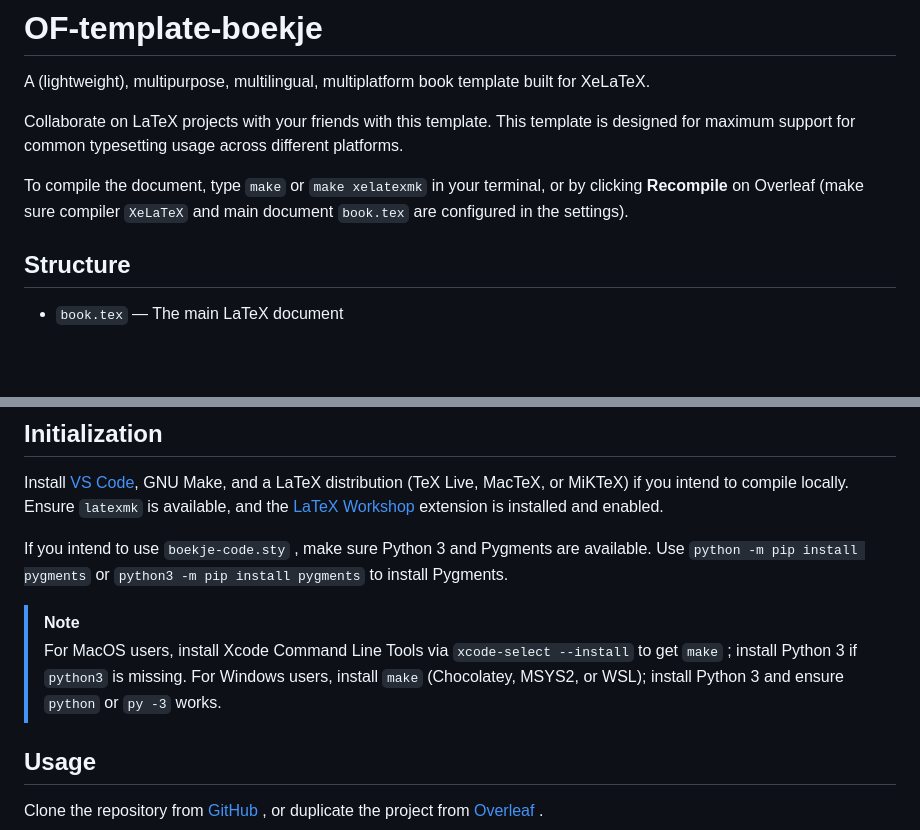
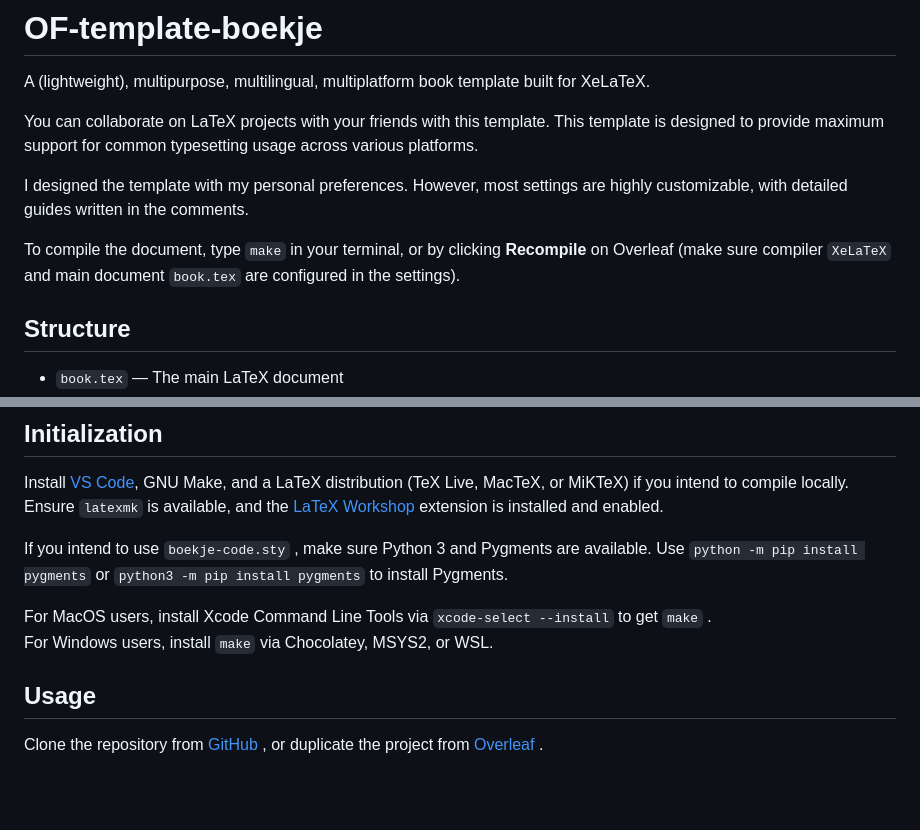
Before and after one commit to eliohsw/OF-template-boekje, a Markdown page: README.md, 2 parts joined by grey strips. Rendered like a GitHub page; blank space fills up the shorter version.

```diff
--- a/README.md
+++ b/README.md
@@ -2,9 +2,11 @@
 
 A (lightweight), multipurpose, multilingual, multiplatform book template built for XeLaTeX.
 
-Collaborate on LaTeX projects with your friends with this template. This template is designed for maximum support for common typesetting usage across different platforms.
+You can collaborate on LaTeX projects with your friends with this template. This template is designed to provide maximum support for common typesetting usage across various platforms.
 
-To compile the document, type `make` or `make xelatexmk` in your terminal, or by clicking **Recompile** on Overleaf (make sure compiler `XeLaTeX` and main document `book.tex` are configured in the settings).
+I designed the template with my personal preferences. However, most settings are highly customizable, with detailed guides written in the comments.
+
+To compile the document, type `make` in your terminal, or by clicking **Recompile** on Overleaf (make sure compiler `XeLaTeX` and main document `book.tex` are configured in the settings).
 
 ## Structure
 
@@ -21,8 +23,8 @@ Install [VS Code](https://code.visualstudio.com/download), GNU Make, and a LaTeX
 
 If you intend to use `boekje-code.sty` , make sure Python 3 and Pygments are available. Use `python -m pip install pygments` or `python3 -m pip install pygments` to install Pygments.
 
-> [!NOTE]
-> For MacOS users, install Xcode Command Line Tools via `xcode-select --install` to get `make` ; install Python 3 if `python3` is missing. For Windows users, install `make` (Chocolatey, MSYS2, or WSL); install Python 3 and ensure `python` or `py -3` works.
+For MacOS users, install Xcode Command Line Tools via `xcode-select --install` to get `make` .\
+For Windows users, install `make` via Chocolatey, MSYS2, or WSL.
 
 ## Usage
 
```
